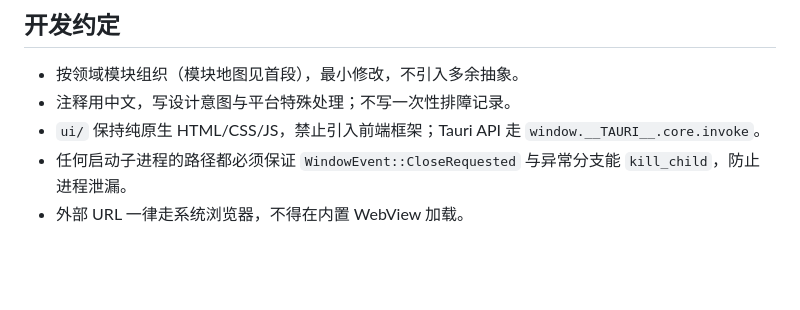
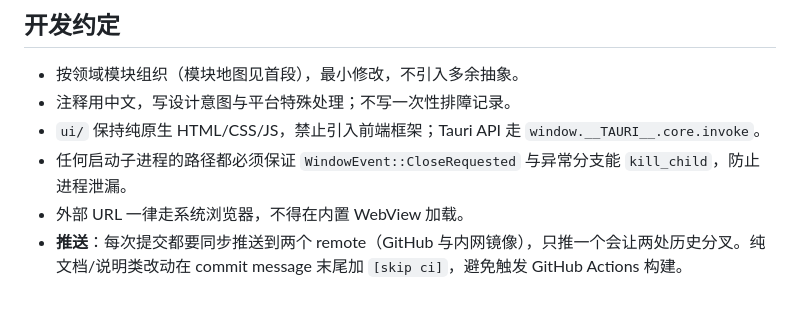
Before and after one commit to Halo94361/kimi_tauri, a Markdown page: AGENTS.md, the part around the change. Rendered like a GitHub page; blank space fills up the shorter version.

Commit message:
docs: 记录双 remote 同步推送约定 [skip ci]

```diff
--- a/AGENTS.md
+++ b/AGENTS.md
@@ -67,3 +67,4 @@ CI 行为：推 `master` 只跑 `cargo check --all-targets` 与 `cargo test --re
 - `ui/` 保持纯原生 HTML/CSS/JS，禁止引入前端框架；Tauri API 走 `window.__TAURI__.core.invoke`。
 - 任何启动子进程的路径都必须保证 `WindowEvent::CloseRequested` 与异常分支能 `kill_child`，防止进程泄漏。
 - 外部 URL 一律走系统浏览器，不得在内置 WebView 加载。
+- **推送**：每次提交都要同步推送到两个 remote（GitHub 与内网镜像），只推一个会让两处历史分叉。纯文档/说明类改动在 commit message 末尾加 `[skip ci]`，避免触发 GitHub Actions 构建。
```
